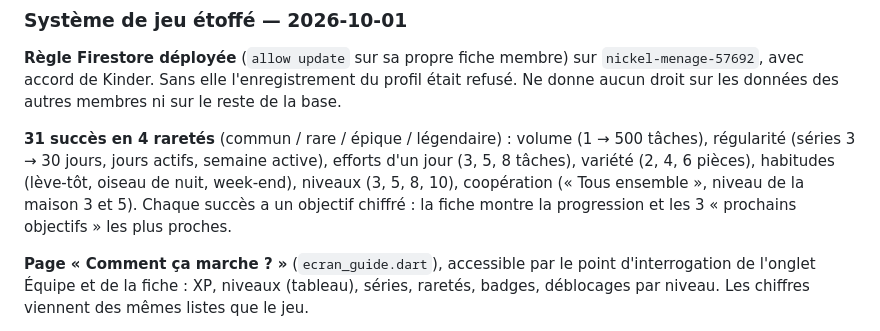
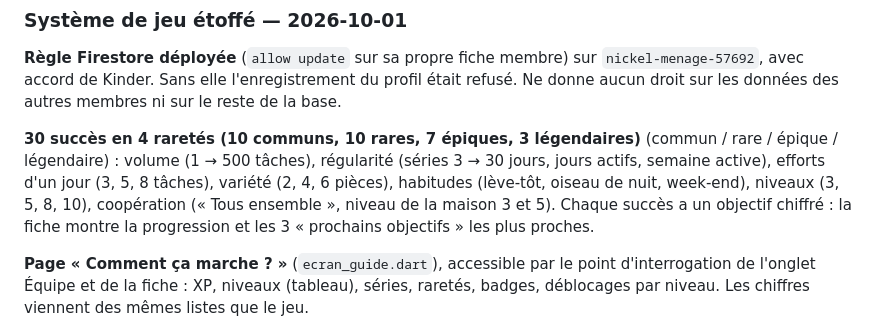
Before and after one commit to Kinder2149/nickel, a Markdown page: PROJET_CONTEXTE.md, the part around the change. Drawn GitHub-style.

Commit message:
Doc : 30 succès (compte corrigé)
Co-Authored-By: Claude Sonnet 5.5 <noreply@anthropic.com>

```diff
--- a/PROJET_CONTEXTE.md
+++ b/PROJET_CONTEXTE.md
@@ -1599,7 +1599,7 @@ Mission A (vérifications terrain, § 22) reste due : recréation de « Chez nou
 
 **Règle Firestore déployée** (`allow update` sur sa propre fiche membre) sur `nickel-menage-57692`, avec accord de Kinder. Sans elle l'enregistrement du profil était refusé. Ne donne aucun droit sur les données des autres membres ni sur le reste de la base.
 
-**31 succès en 4 raretés** (commun / rare / épique / légendaire) : volume (1 → 500 tâches), régularité (séries 3 → 30 jours, jours actifs, semaine active), efforts d'un jour (3, 5, 8 tâches), variété (2, 4, 6 pièces), habitudes (lève-tôt, oiseau de nuit, week-end), niveaux (3, 5, 8, 10), coopération (« Tous ensemble », niveau de la maison 3 et 5). Chaque succès a un objectif chiffré : la fiche montre la progression et les 3 « prochains objectifs » les plus proches.
+**30 succès en 4 raretés (10 communs, 10 rares, 7 épiques, 3 légendaires)** (commun / rare / épique / légendaire) : volume (1 → 500 tâches), régularité (séries 3 → 30 jours, jours actifs, semaine active), efforts d'un jour (3, 5, 8 tâches), variété (2, 4, 6 pièces), habitudes (lève-tôt, oiseau de nuit, week-end), niveaux (3, 5, 8, 10), coopération (« Tous ensemble », niveau de la maison 3 et 5). Chaque succès a un objectif chiffré : la fiche montre la progression et les 3 « prochains objectifs » les plus proches.
 
 **Page « Comment ça marche ? »** (`ecran_guide.dart`), accessible par le point d'interrogation de l'onglet Équipe et de la fiche : XP, niveaux (tableau), séries, raretés, badges, déblocages par niveau. Les chiffres viennent des mêmes listes que le jeu.
 
```
